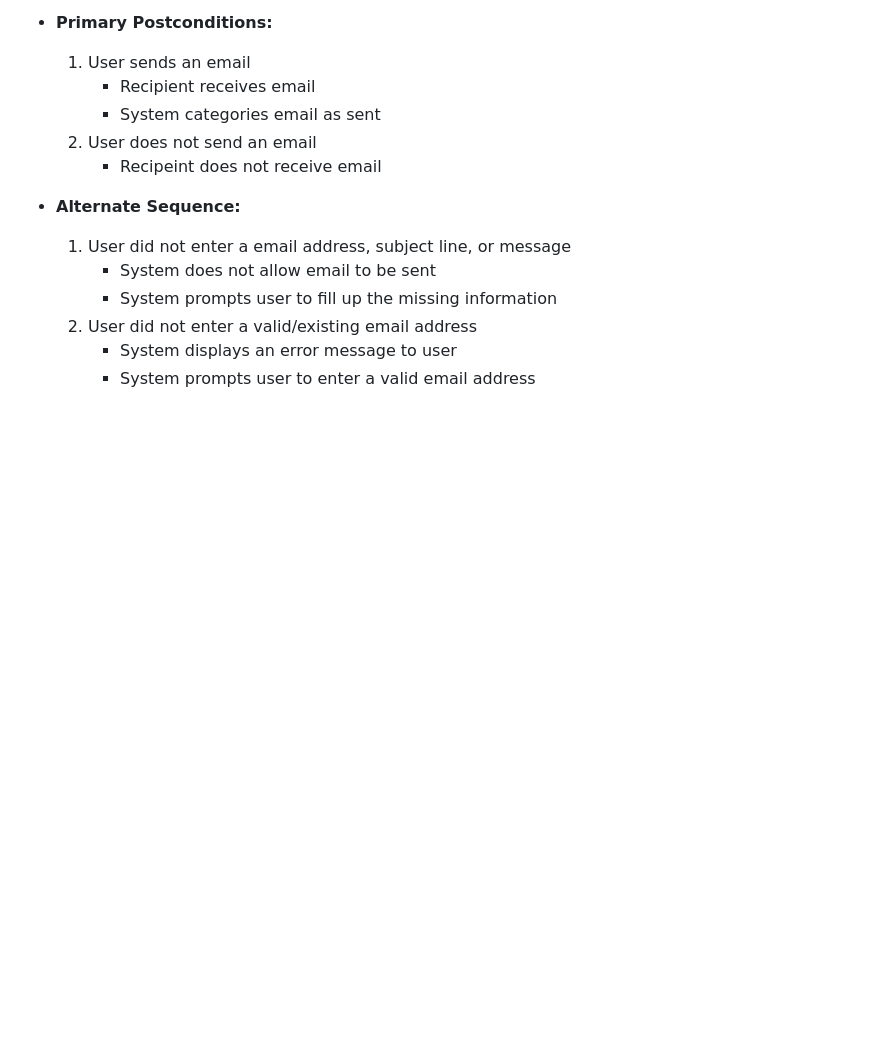
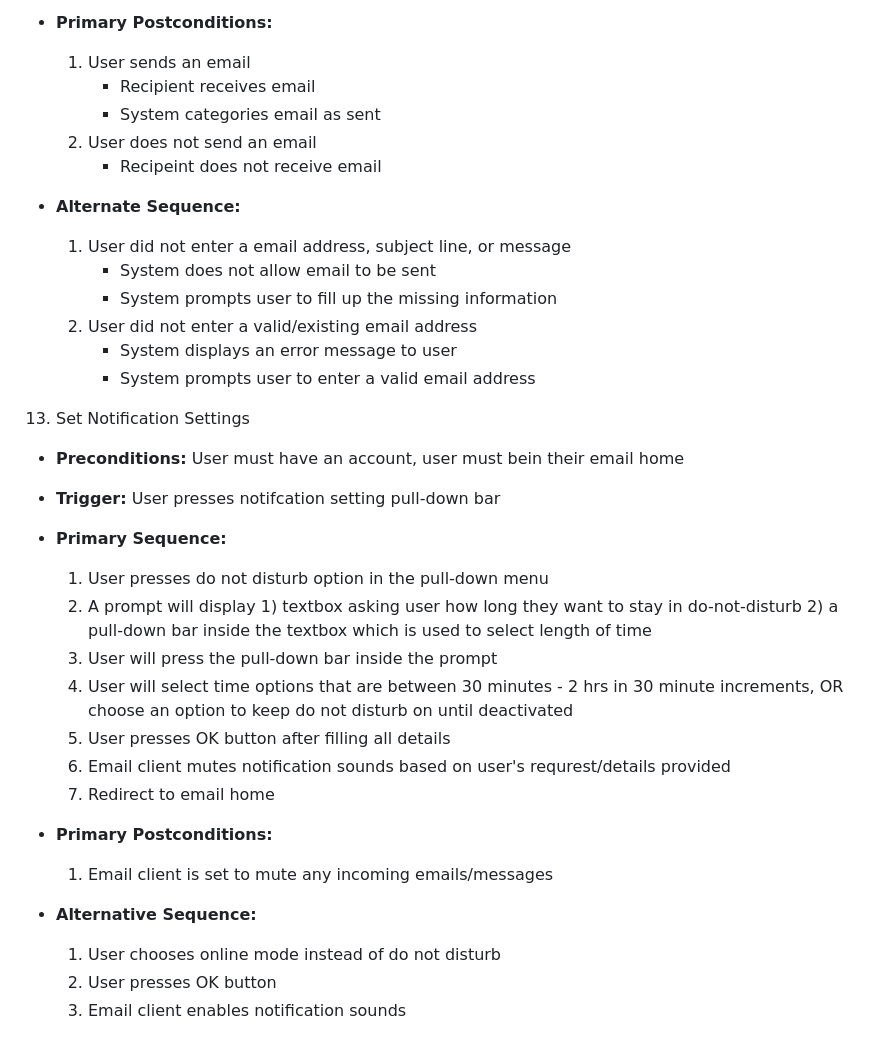
Before and after one commit to klam20/CMPE131-EmailClient, a Markdown page: requirements.md, the part around one of its changes. GitHub-like rendering; blank space fills up the shorter version.

Commit message:
Added requirements 1. Login, 13. Notification settings

```diff
--- a/requirements.md
+++ b/requirements.md
@@ -117,3 +142,28 @@ messages/attachments
   2. User did not enter a valid/existing email address
        * System displays an error message to user
        * System prompts user to enter a valid email address
+
+13. Set Notification Settings
+
+- **Preconditions:** User must have an account, user must bein their email home
+
+- **Trigger:** User presses notifcation setting pull-down bar
+
+- **Primary Sequence:**
+
+  1. User presses do not disturb option in the pull-down menu
+  2. A prompt will display 1) textbox asking user how long they want to stay in do-not-disturb 2) a pull-down bar inside the textbox which is used to select length of time
+  3. User will press the pull-down bar inside the prompt
+  4. User will select time options that are between 30 minutes - 2 hrs in 30 minute increments, OR choose an option to keep do not disturb on until deactivated
+  5. User presses OK button after filling all details
+  6. Email client mutes notification sounds based on user's requrest/details provided
+  7. Redirect to email home
+
+- **Primary Postconditions:**
+  1. Email client is set to mute any incoming emails/messages
+
+- **Alternative Sequence:**
+
+  1. User chooses online mode instead of do not disturb
+  2. User presses OK button
+  3. Email client enables notification sounds
```
Also changed, not shown: other parts of requirements.md (+25 -0 lines).
